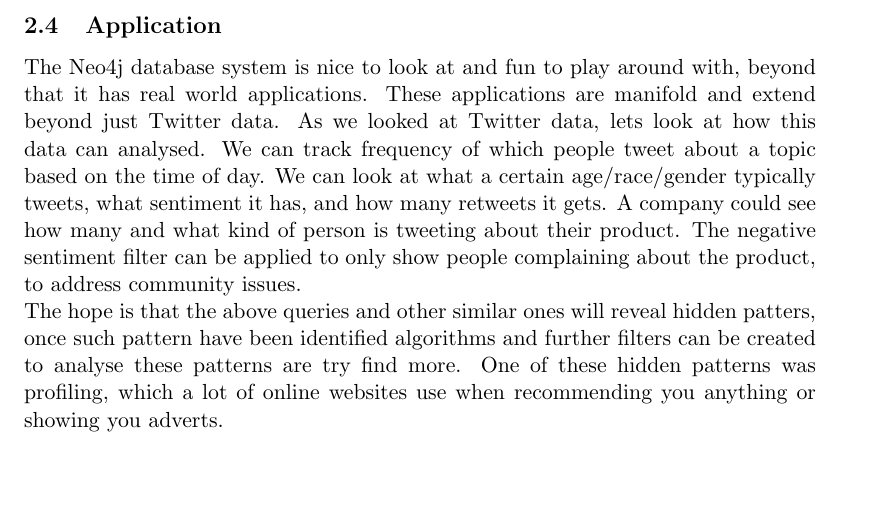
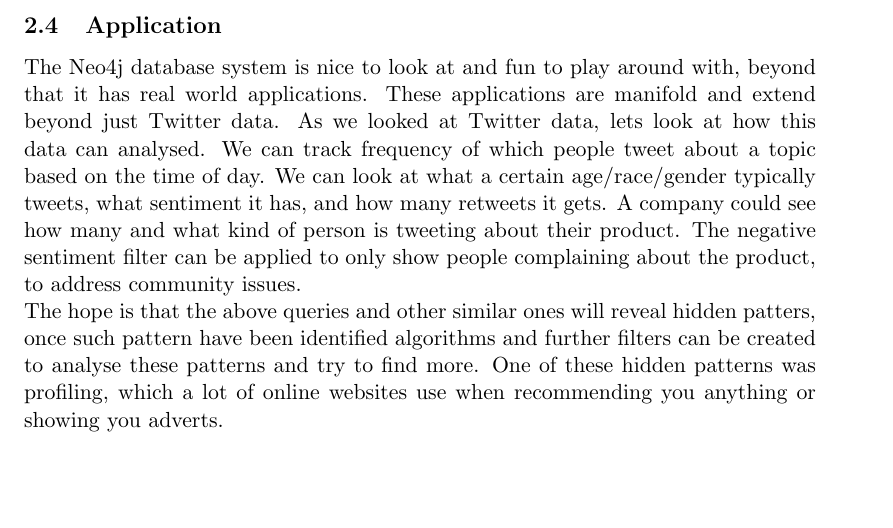
Before and after one commit to TJ721988/SEgroup9, a LaTeX document (Final report/FinalReport.tex): part of page 10 of 11, cut so that both start at the same text. Compiled offline with pdfLaTeX.

Commit message:
Add files via upload
Hopefully the last spelling mistake

```diff
--- a/Final report/FinalReport.tex
+++ b/Final report/FinalReport.tex
@@ -128,7 +128,7 @@
 \subsection{Application}
 The Neo4j database system is nice to look at and fun to play around with, beyond that it has real world applications. These applications are manifold and extend beyond just Twitter data. As we looked at Twitter data, lets look at how this data can analysed. We can track frequency of which people tweet about a topic based on the time of day. We can look at what a certain age/race/gender typically tweets, what sentiment it has, and how many retweets it gets. A company could see how many and what kind of person is tweeting about their product. The negative sentiment filter can be applied to only show people complaining about the product, to address community issues.
 
-The hope is that the above queries and other similar ones will reveal hidden patters, once such pattern have been identified algorithms and further filters can be created to analyse these patterns are try find more. One of these hidden patterns was profiling, which a lot of online websites use when recommending you anything or showing you adverts.
+The hope is that the above queries and other similar ones will reveal hidden patters, once such pattern have been identified algorithms and further filters can be created to analyse these patterns and try to find more. One of these hidden patterns was profiling, which a lot of online websites use when recommending you anything or showing you adverts.
 \end{figure}
 
 \begin{figure}
```
Also changed, not shown: Final report/FinalReport.pdf, 2 other files.
